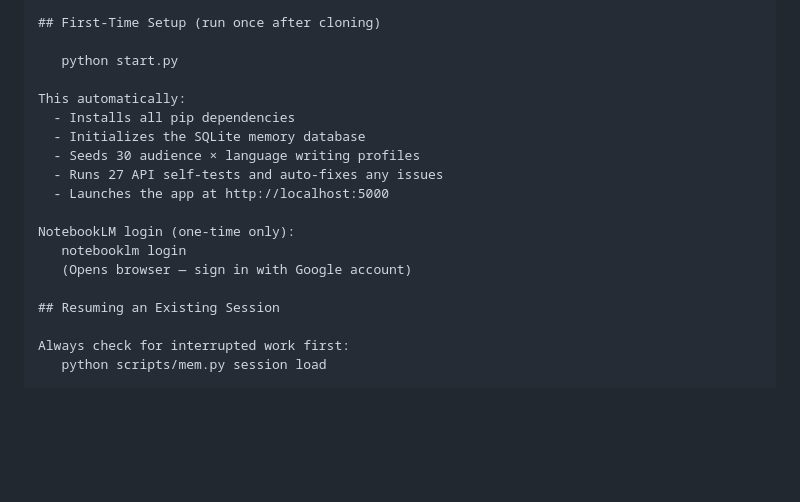
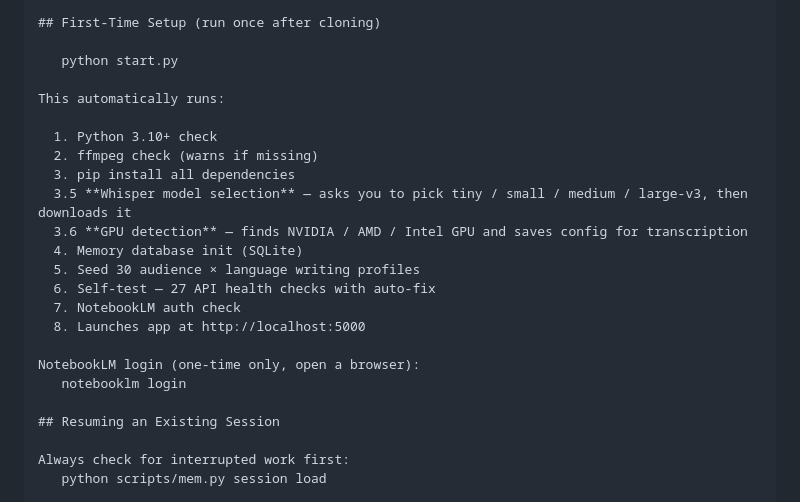
Before and after one commit to SandaRuFdo/podpipeline, a Markdown page: START_HERE.md, the part around the change. GitHub-like rendering; blank space fills up the shorter version.

Commit message:
docs: update START_HERE.md with whisper model + GPU detection steps

```diff
--- a/START_HERE.md
+++ b/START_HERE.md
@@ -22,16 +22,21 @@ Writing profiles:    30 pre-seeded profiles (language × audience) — each has
 
    python start.py
 
-This automatically:
-  - Installs all pip dependencies
-  - Initializes the SQLite memory database
-  - Seeds 30 audience × language writing profiles
-  - Runs 27 API self-tests and auto-fixes any issues
-  - Launches the app at http://localhost:5000
+This automatically runs:
 
-NotebookLM login (one-time only):
+  1. Python 3.10+ check
+  2. ffmpeg check (warns if missing)
+  3. pip install all dependencies
+  3.5 **Whisper model selection** — asks you to pick tiny / small / medium / large-v3, then downloads it
+  3.6 **GPU detection** — finds NVIDIA / AMD / Intel GPU and saves config for transcription
+  4. Memory database init (SQLite)
+  5. Seed 30 audience × language writing profiles
+  6. Self-test — 27 API health checks with auto-fix
+  7. NotebookLM auth check
+  8. Launches app at http://localhost:5000
+
+NotebookLM login (one-time only, open a browser):
    notebooklm login
-   (Opens browser — sign in with Google account)
 
 ## Resuming an Existing Session
 
```
